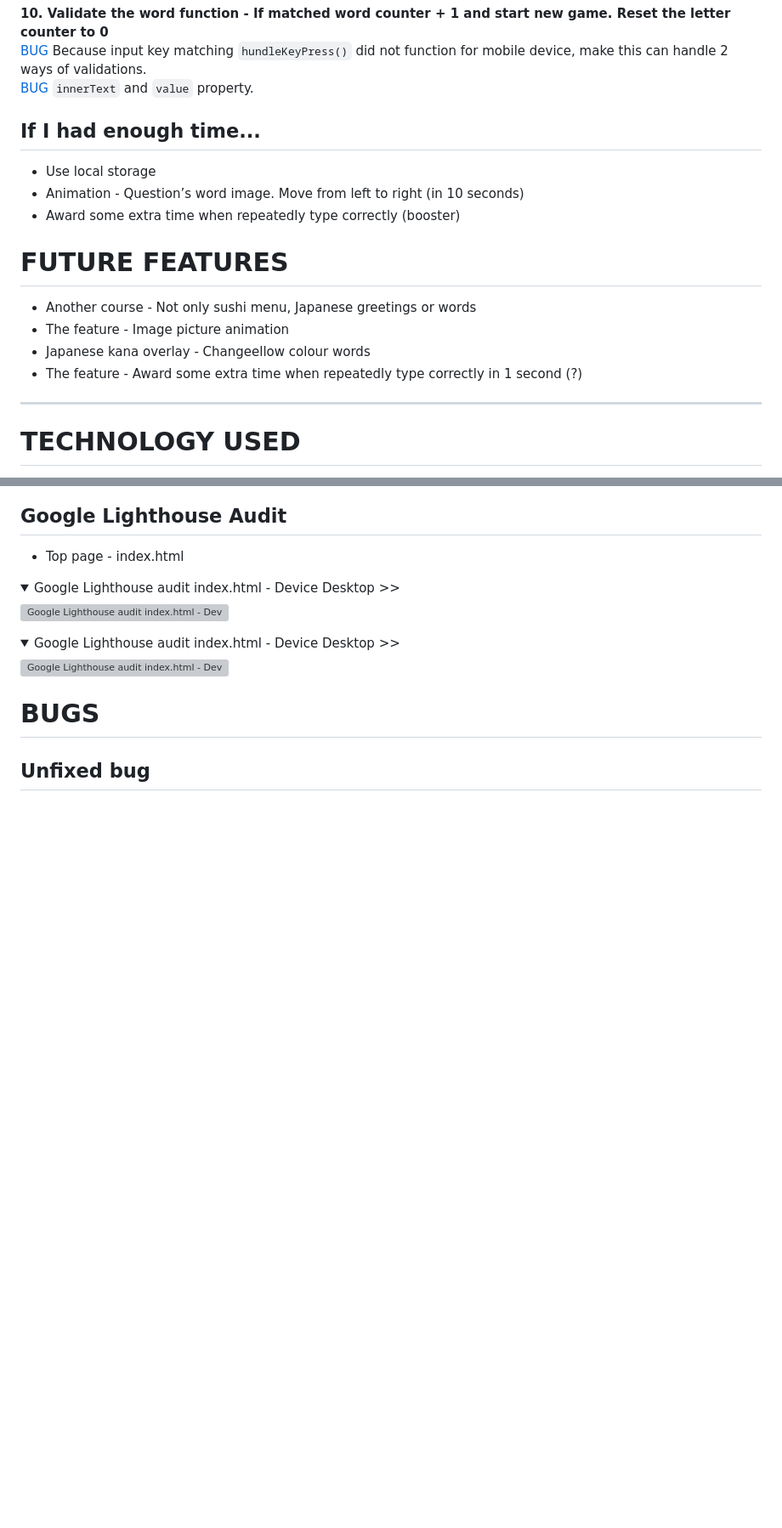
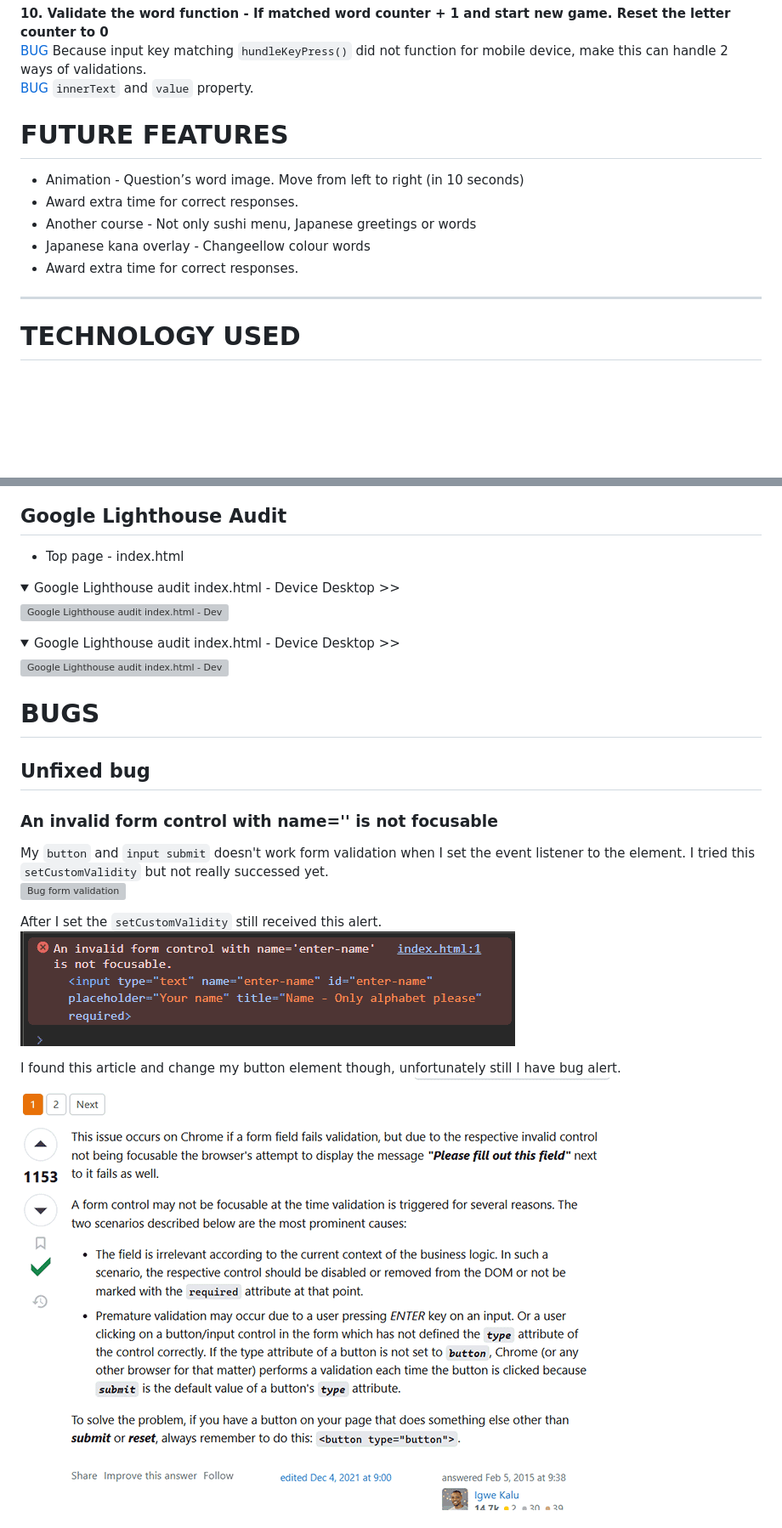
Before and after one commit to AtsukoCoffey/kaitenzushi, a Markdown page: README.md, 2 parts joined by grey strips. Shown: that part at 85% size. Rendered like a GitHub page; pictures changed too: readme/bug-invalid-form-control.png (added), readme/bug-setcustomvalidity.png (added); folded sections open; blank space fills up the shorter version; grey boxes are pictures that could not be loaded.

```diff
--- a/README.md
+++ b/README.md
@@ -182,20 +177,13 @@ My solution is using an another layer which was applied the style already, push
 [BUG](#bugs) `innerText` and `value` property.
 
 
-## If I had enough time...
-* Use local storage
-* Animation - Question’s word image. Move from left to right (in 10 seconds)
-* Award some extra time when repeatedly type correctly (booster)
-
-
-<a id="future-feature"></a>
 
 # FUTURE FEATURES
-
+* Animation - Question’s word image. Move from left to right (in 10 seconds)
+* Award extra time for correct responses.
 * Another course - Not only sushi menu, Japanese greetings or words
-* The feature - Image picture animation
 * Japanese kana overlay - Changeellow colour words
-* The feature - Award some extra time when repeatedly type correctly in 1 second (?)
+* Award extra time for correct responses.
 
 
 ------------------------------------------
@@ -333,5 +320,15 @@ My solution is using an another layer which was applied the style already, push
 # BUGS
 
 ## Unfixed bug
+### An invalid form control with name='' is not focusable
+My `button` and `input submit` doesn't work form validation when I set the event listener to the element.
+I tried this `setCustomValidity` but not really successed yet.
+![Bug form validation](readme/bug-form-validation-javascript.png "Bug form validation")
+
+After I set the `setCustomValidity` still received this alert.
+![Bug form validation](readme/bug-invalid-form-control.png "Bug form validation")
+
+I found this article and change my button element though, unfortunately still I have bug alert.
+![alt text](readme/bug-setcustomvalidity.png)
 
 
```
Also changed, not shown: other parts of README.md (+26 -37 lines), readme/feat-game1.png (added), readme/feat-game2.png (added).
